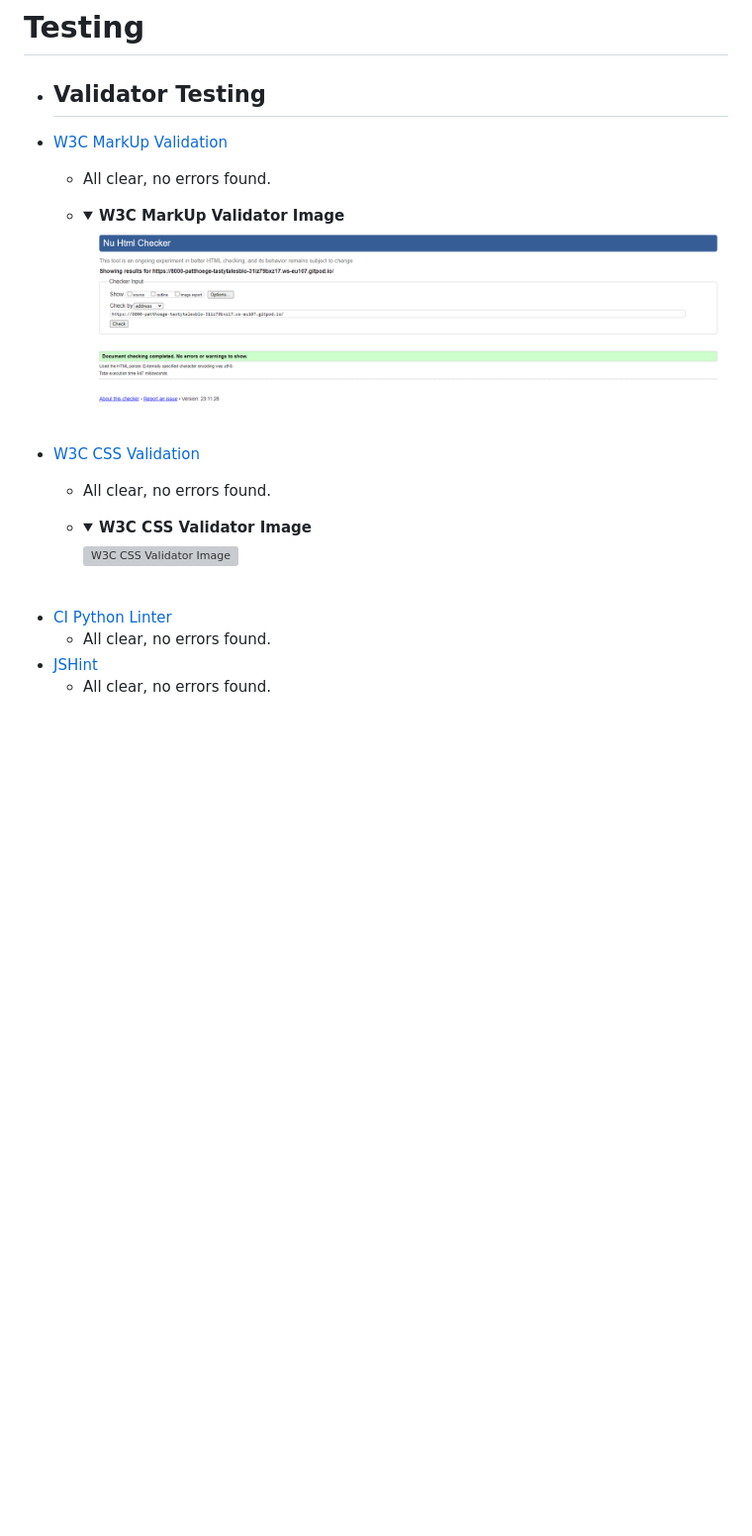
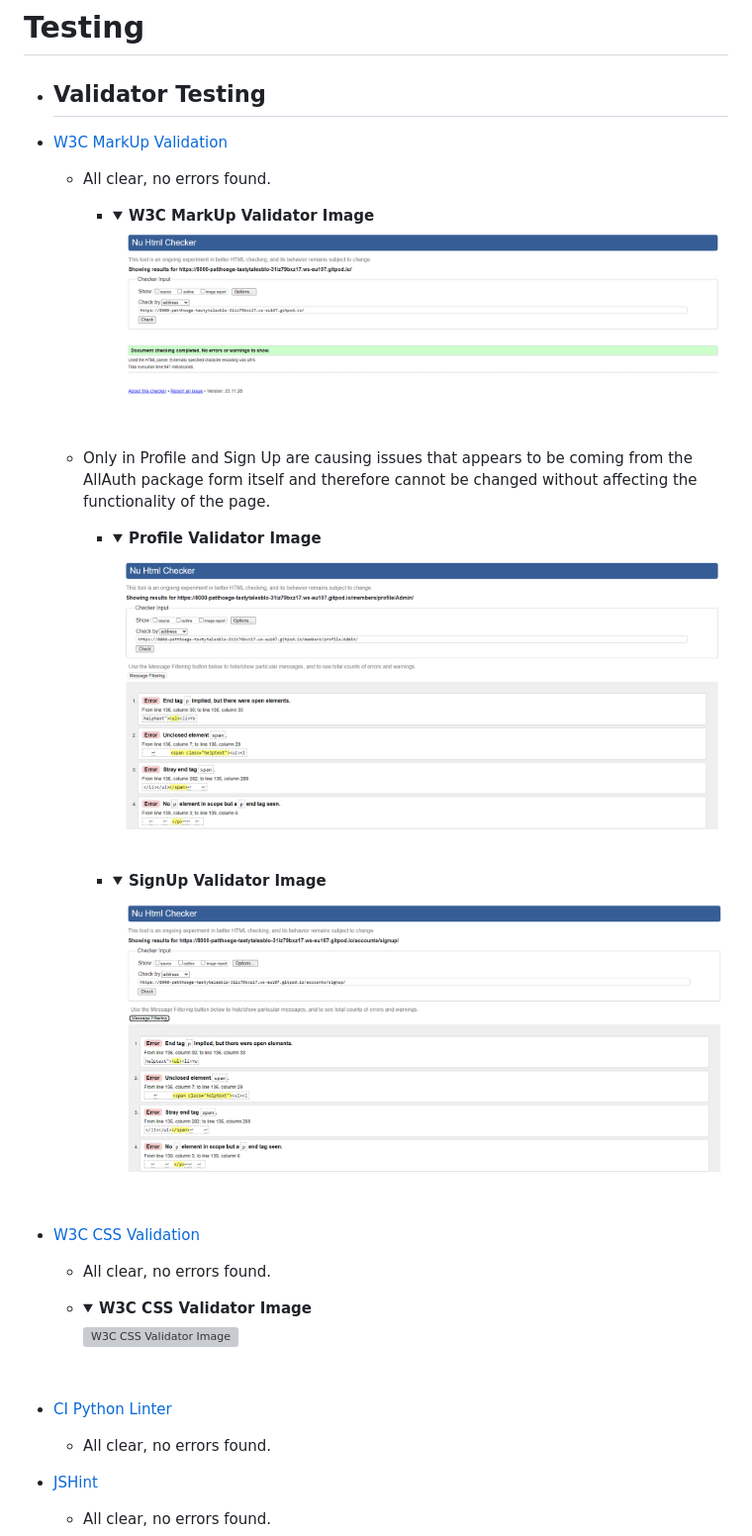
Before and after one commit to patthoege/tasty-tales-blog-pp4, a Markdown page: README.md, the part around the change printed below. Shown: that part at 99% size. Drawn GitHub-style; pictures changed too: docs/img/validator-profile.png (added), docs/img/validator-signup.png (added); folded sections open; blank space fills up the shorter version; grey boxes are pictures that could not be loaded.

Commit message:
Add validator and fix static images files

```diff
--- a/README.md
+++ b/README.md
@@ -585,17 +585,32 @@ The vibrant orange adds a pop of energy, stimulating creativity and appetite. It
 * ## Validator Testing
  - [W3C MarkUp Validation](https://validator.w3.org/)
     - All clear, no errors found.
-    - <details><summary><b>W3C MarkUp Validator Image</b></summary>
+      - <details><summary><b>W3C MarkUp Validator Image</b></summary>
 
-      ![W3C MarkUp Validator Image](docs/img/html-validator.png)
-      </details><br />
+        ![W3C MarkUp Validator Image](docs/img/html-validator.png)
+        </details><br />
+
+    - Only in Profile and Sign Up are causing issues that appears to be coming from the AllAuth package form itself and therefore cannot be changed without affecting the functionality of the page.
+
+        - <details><summary><b>Profile Validator Image</b></summary>
+
+          ![Validator Image](docs/img/validator-profile.png)
+          </details><br />
+
+        - <details><summary><b>SignUp Validator Image</b></summary>
+
+          ![Validator Image](docs/img/validator-signup.png)
+          </details><br />
+
  - [W3C CSS Validation](https://jigsaw.w3.org/css-validator/)
     - All clear, no errors found.
     - <details><summary><b>W3C CSS Validator Image</b></summary>
 
       ![W3C CSS Validator Image](docs/img/css-validator.png)
       </details><br />
+
  - [CI Python Linter](https://pep8ci.herokuapp.com)
     - All clear, no errors found.
+
  - [JSHint](https://jshint.com/)
     - All clear, no errors found.
```
Also changed, not shown: other parts of README.md (+5 -0 lines), docs/img/jshint.png (added), 6 other files.
